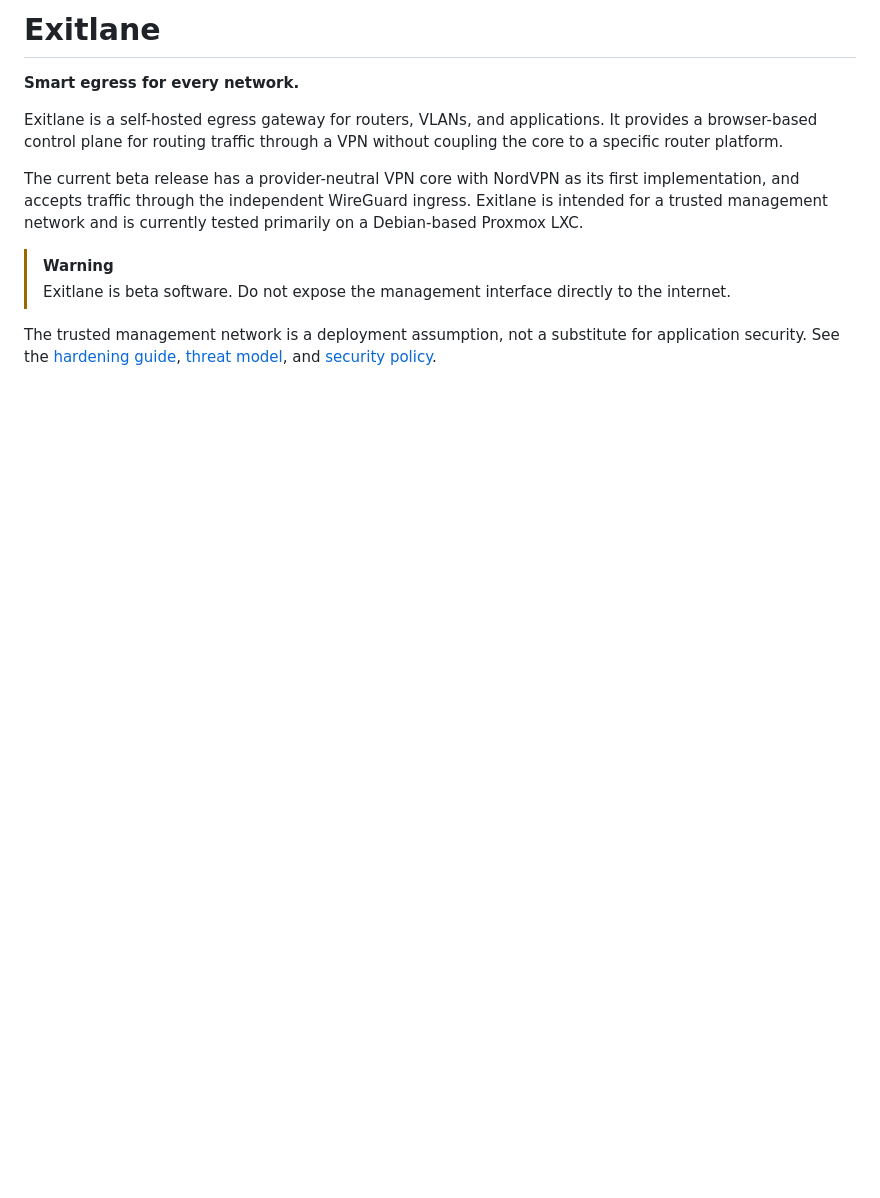
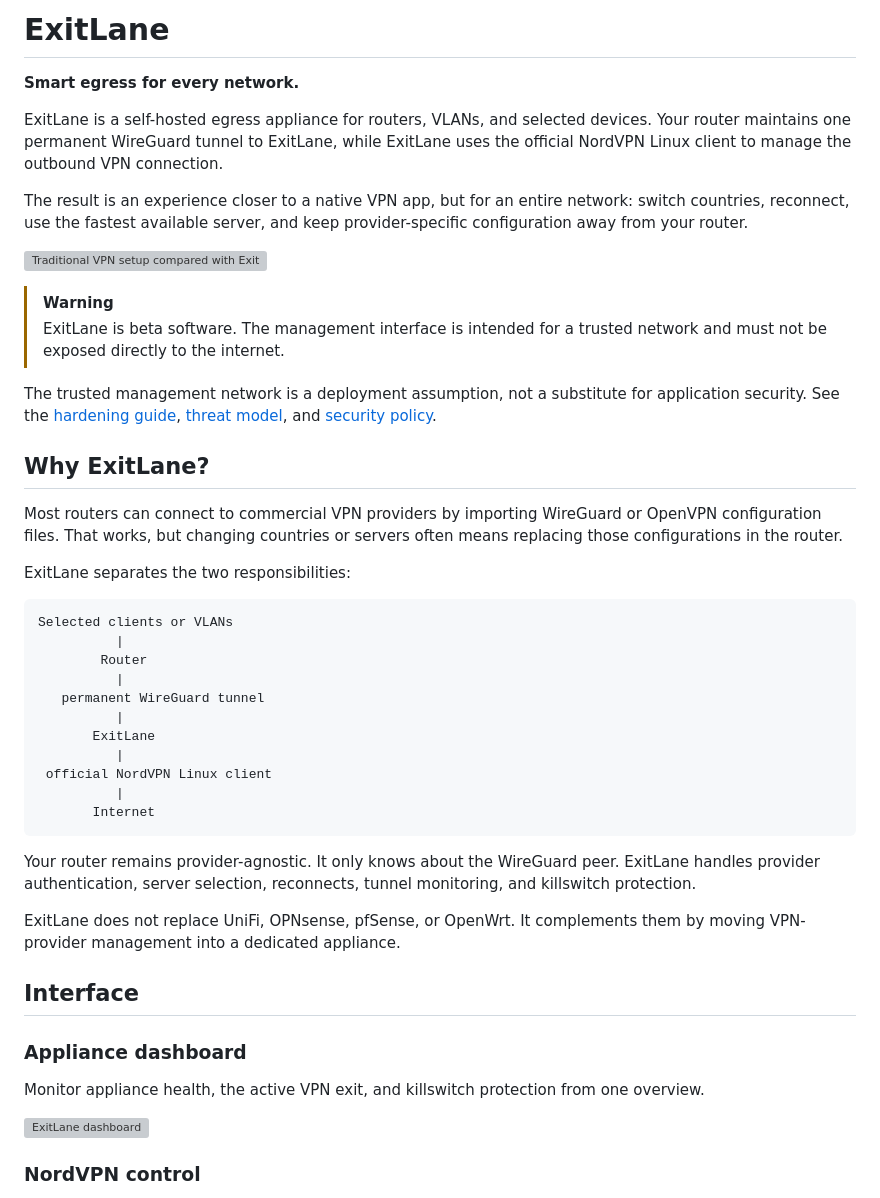
Before and after one commit to kevindraai/exitlane, a Markdown page: README.md, the part around one of its changes. Drawn GitHub-style; blank space fills up the shorter version; grey boxes are pictures that could not be loaded.

````diff
--- a/README.md
+++ b/README.md
@@ -1,19 +1,49 @@
-# Exitlane
+# ExitLane
 
 **Smart egress for every network.**
 
-Exitlane is a self-hosted egress gateway for routers, VLANs, and applications. It provides a
-browser-based control plane for routing traffic through a VPN without coupling the core to a
-specific router platform.
+ExitLane is a self-hosted egress appliance for routers, VLANs, and selected devices. Your router maintains one permanent WireGuard tunnel to ExitLane, while ExitLane uses the official NordVPN Linux client to manage the outbound VPN connection.
 
-The current beta release has a provider-neutral VPN core with NordVPN as its first implementation,
-and accepts traffic through the independent WireGuard ingress.
-Exitlane is intended for a trusted management network and is currently tested primarily on a
-Debian-based Proxmox LXC.
+The result is an experience closer to a native VPN app, but for an entire network: switch countries, reconnect, use the fastest available server, and keep provider-specific configuration away from your router.
+
+![Traditional VPN setup compared with ExitLane](docs/images/Infographic_1.png)
 
 > [!WARNING]
-> Exitlane is beta software. Do not expose the management interface directly to the internet.
+> ExitLane is beta software. The management interface is intended for a trusted network and must not be exposed directly to the internet.
 
-The trusted management network is a deployment assumption, not a substitute for application
-security. See the [hardening guide](docs/security/hardening-guide.md),
-[threat model](docs/security/threat-model.md), and [security policy](SECURITY.md).
+The trusted management network is a deployment assumption, not a substitute for application security. See the [hardening guide](docs/security/hardening-guide.md), [threat model](docs/security/threat-model.md), and [security policy](SECURITY.md).
+
+## Why ExitLane?
+
+Most routers can connect to commercial VPN providers by importing WireGuard or OpenVPN configuration files. That works, but changing countries or servers often means replacing those configurations in the router.
+
+ExitLane separates the two responsibilities:
+
+```text
+Selected clients or VLANs
+          |
+        Router
+          |
+   permanent WireGuard tunnel
+          |
+       ExitLane
+          |
+ official NordVPN Linux client
+          |
+       Internet
+```
+
+Your router remains provider-agnostic. It only knows about the WireGuard peer. ExitLane handles provider authentication, server selection, reconnects, tunnel monitoring, and killswitch protection.
+
+ExitLane does not replace UniFi, OPNsense, pfSense, or OpenWrt. It complements them by moving VPN-provider management into a dedicated appliance.
+
+## Interface
+
+### Appliance dashboard
+
+Monitor appliance health, the active VPN exit, and killswitch protection from one overview.
+
+![ExitLane dashboard](docs/images/Dashboard_2.png)
+
+### NordVPN control
+
````
Also changed, not shown: other parts of README.md (+54 -71 lines).
